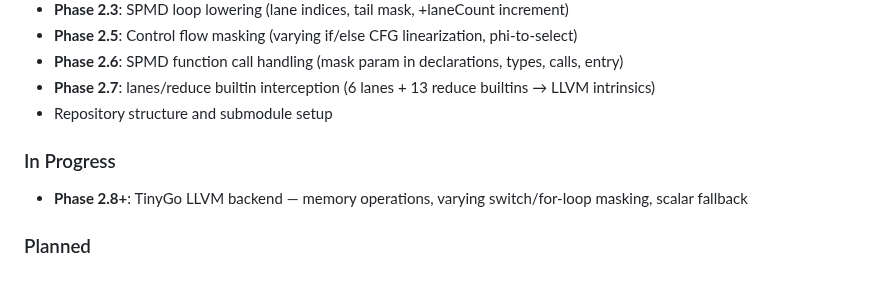
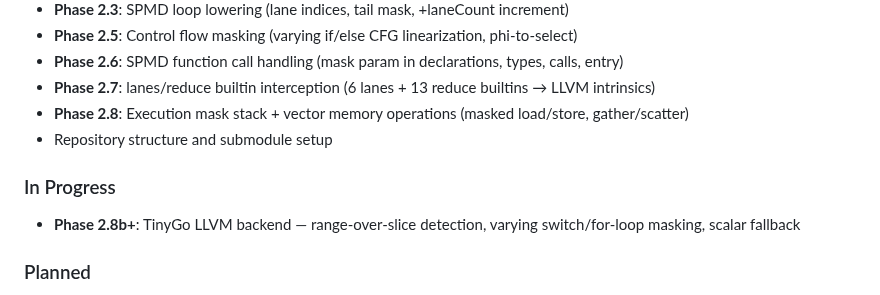
Before and after one commit to Bluebugs/go-spmd, a Markdown page: README.md, the part around the change. GitHub-like rendering.

Commit message:
docs: update status for Phase 2.8 SPMD execution mask stack and vector memory operations completion
Co-Authored-By: Claude Opus 4.6 <noreply@anthropic.com>

```diff
--- a/README.md
+++ b/README.md
@@ -228,11 +228,12 @@ This is a proof-of-concept implementation with the following status:
 - **Phase 2.5**: Control flow masking (varying if/else CFG linearization, phi-to-select)
 - **Phase 2.6**: SPMD function call handling (mask param in declarations, types, calls, entry)
 - **Phase 2.7**: lanes/reduce builtin interception (6 lanes + 13 reduce builtins → LLVM intrinsics)
+- **Phase 2.8**: Execution mask stack + vector memory operations (masked load/store, gather/scatter)
 - Repository structure and submodule setup
 
 ### In Progress
 
-- **Phase 2.8+**: TinyGo LLVM backend — memory operations, varying switch/for-loop masking, scalar fallback
+- **Phase 2.8b+**: TinyGo LLVM backend — range-over-slice detection, varying switch/for-loop masking, scalar fallback
 
 ### Planned
 
```
Also changed, not shown: CLAUDE.md (+9 -3 lines), PLAN.md (+18 -9 lines).
